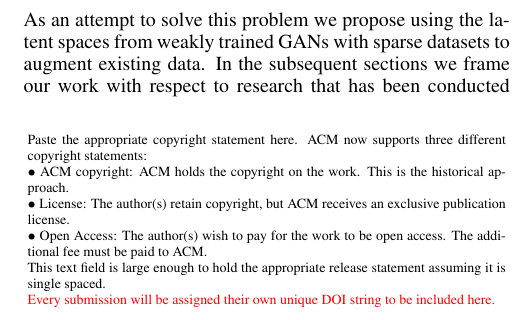
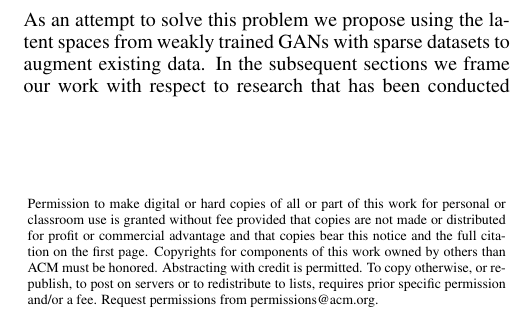
Before and after one commit to ikegwukc/CS598RK-Project, a LaTeX document (paper/CS598RK-g7-sp17.tex): part of one column of page 1 of 3, cut so that both start at the same text. Compiled offline with pdfLaTeX.

Commit message:
copyright stuff

```diff
--- a/paper/CS598RK-g7-sp17.tex
+++ b/paper/CS598RK-g7-sp17.tex
@@ -64,6 +64,7 @@ breaklinks=true,
 \newcommand\tabhead[1]{\small\textbf{#1}}
 
 
+\toappear{Permission to make digital or hard copies of all or part of this work for personal or classroom use is 	granted without fee provided that copies are not made or distributed for profit or commercial advantage and that copies bear this notice and the full citation on the first page. Copyrights for components of this work owned by others than ACM must be honored. Abstracting with credit is permitted. To copy otherwise, or republish, to post on servers or to redistribute to lists, requires prior specific permission and/or a fee. Request permissions from permissions@acm.org.}
 % End of preamble. Here it comes the document.
 \begin{document}
 
```
Also changed, not shown: paper/CS598RK-g7-sp17.pdf, paper/CS598RK-g7-sp17.tex (1 more changed lines), 3 other files.
